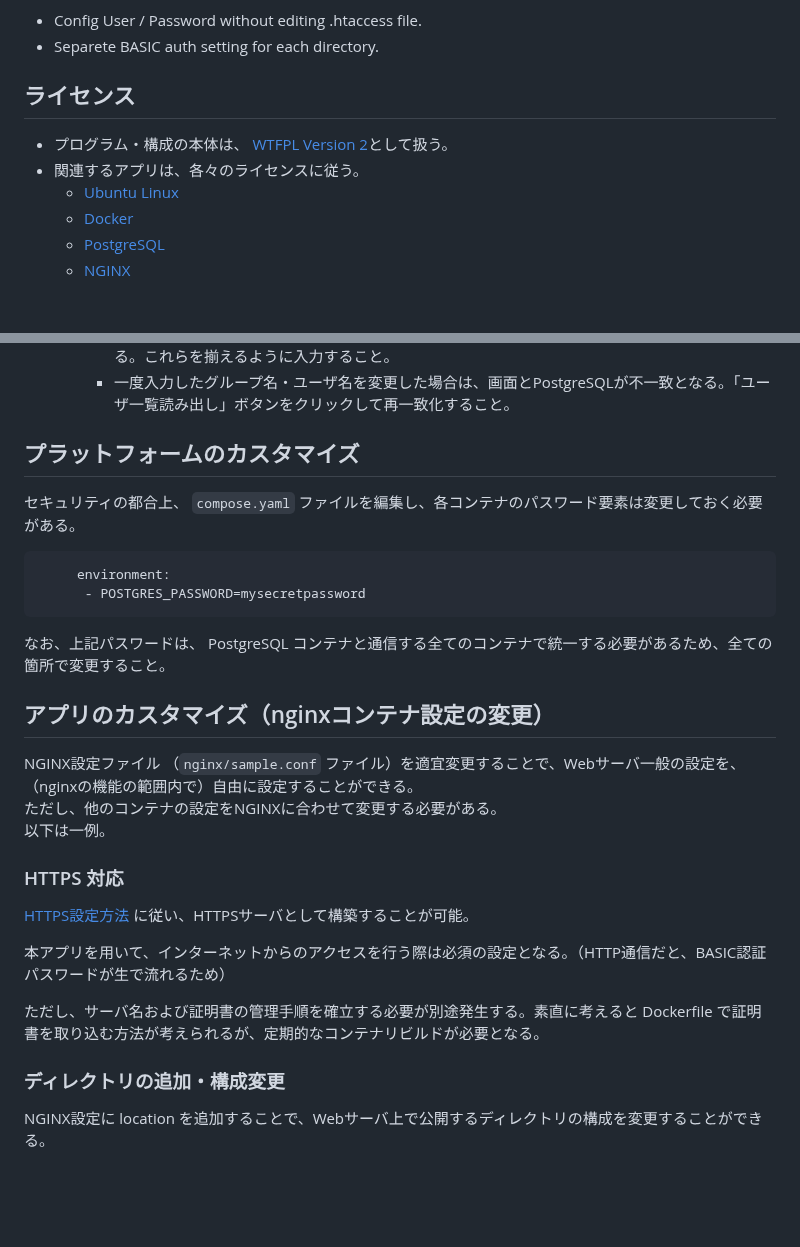
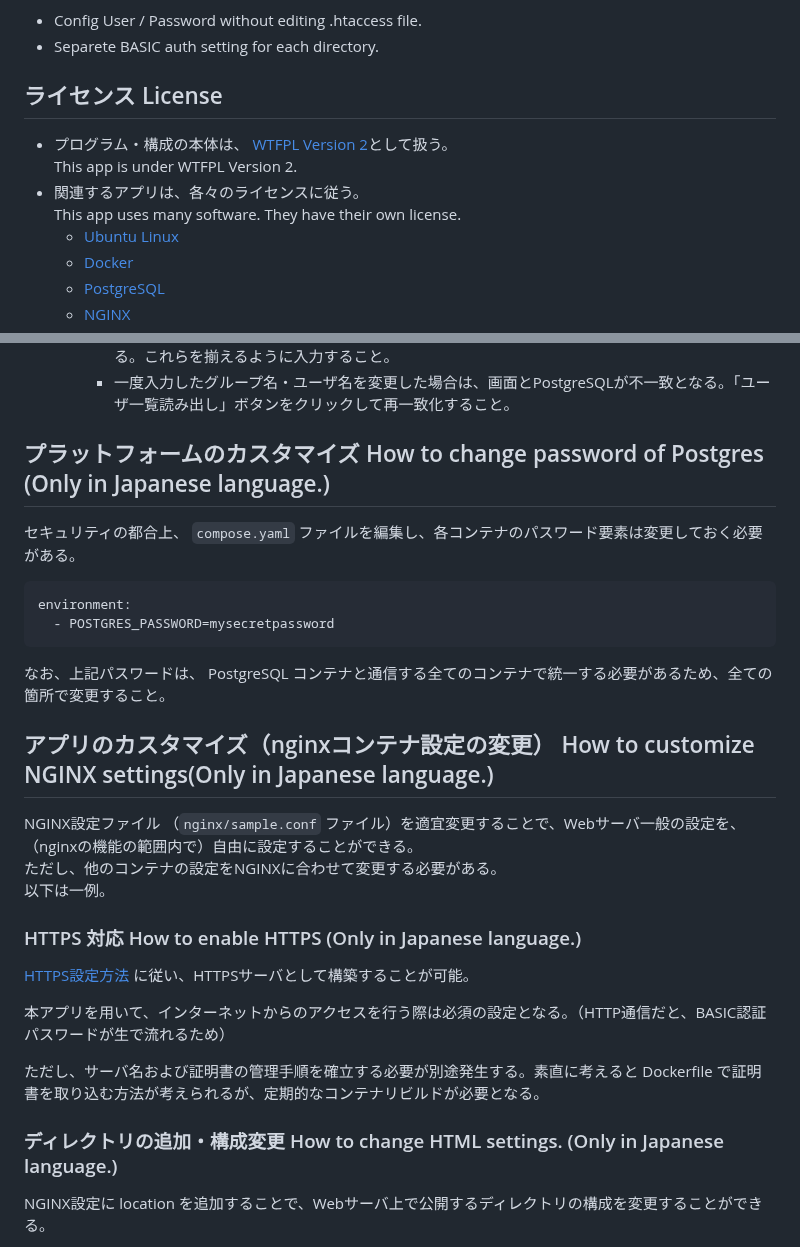
Before and after one commit to stageleft/nginx_user_admin_ui, a Markdown page: README.md, 2 parts joined by grey strips. Rendered like a GitHub page; blank space fills up the shorter version.

Commit message:
fix Readme.md partly

````diff
--- a/README.md
+++ b/README.md
@@ -12,10 +12,12 @@ I want to create local web server with BASIC auth.
 * Config User / Password without editing .htaccess file.
 * Separete BASIC auth setting for each directory.
 
-## ライセンス
+## ライセンス License
 
-* プログラム・構成の本体は、 [WTFPL Version 2](LICENSE)として扱う。
-* 関連するアプリは、各々のライセンスに従う。
+* プログラム・構成の本体は、 [WTFPL Version 2](LICENSE)として扱う。 \
+  This app is under WTFPL Version 2.
+* 関連するアプリは、各々のライセンスに従う。 \
+  This app uses many software. They have their own license.
   * [Ubuntu Linux](https://jp.ubuntu.com/)
   * [Docker](https://www.docker.com/ja-jp/)
   * [PostgreSQL](https://www.postgresql.org/)
@@ -87,24 +90,24 @@ WTFPL License allows you any change of this app.
     * ただし、グループ名・ユーザ名・パスワードが揃っていない場合はPostgreSQLへの反映は失敗する。これらを揃えるように入力すること。
     * 一度入力したグループ名・ユーザ名を変更した場合は、画面とPostgreSQLが不一致となる。「ユーザ一覧読み出し」ボタンをクリックして再一致化すること。
 
-## プラットフォームのカスタマイズ
+## プラットフォームのカスタマイズ How to change password of Postgres (Only in Japanese language.)
 
 セキュリティの都合上、 `compose.yaml` ファイルを編集し、各コンテナのパスワード要素は変更しておく必要がある。
 
 ```yaml
-     environment:
-      - POSTGRES_PASSWORD=mysecretpassword
+environment:
+  - POSTGRES_PASSWORD=mysecretpassword
 ```
 
 なお、上記パスワードは、 PostgreSQL コンテナと通信する全てのコンテナで統一する必要があるため、全ての箇所で変更すること。
 
-## アプリのカスタマイズ（nginxコンテナ設定の変更）
+## アプリのカスタマイズ（nginxコンテナ設定の変更） How to customize NGINX settings(Only in Japanese language.)
 
 NGINX設定ファイル （`nginx/sample.conf` ファイル）を適宜変更することで、Webサーバ一般の設定を、（nginxの機能の範囲内で）自由に設定することができる。\
 ただし、他のコンテナの設定をNGINXに合わせて変更する必要がある。\
 以下は一例。
 
-### HTTPS 対応
+### HTTPS 対応 How to enable HTTPS (Only in Japanese language.)
 
 [HTTPS設定方法](http://nginx.org/en/docs/http/configuring_https_servers.html) に従い、HTTPSサーバとして構築することが可能。
 
@@ -112,7 +115,7 @@ NGINX設定ファイル （`nginx/sample.conf` ファイル）を適宜変更す
 
 ただし、サーバ名および証明書の管理手順を確立する必要が別途発生する。素直に考えると Dockerfile で証明書を取り込む方法が考えられるが、定期的なコンテナリビルドが必要となる。
 
-### ディレクトリの追加・構成変更
+### ディレクトリの追加・構成変更 How to change HTML settings. (Only in Japanese language.)
 
 NGINX設定に location を追加することで、Webサーバ上で公開するディレクトリの構成を変更することができる。
 
````
Also changed, not shown: other parts of README.md (+13 -12 lines).
